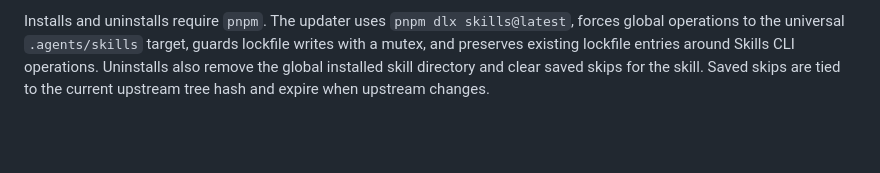
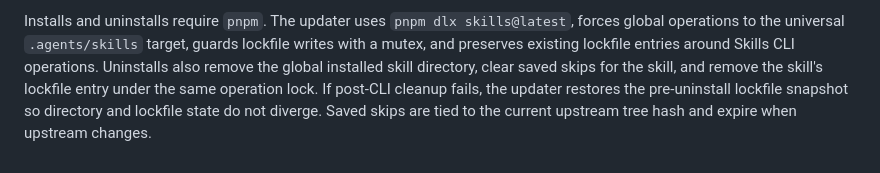
Before and after one commit to Hellfrosted/agents, a Markdown page: README.md, the part around the change. Rendered like a GitHub page; blank space fills up the shorter version.

Commit message:
no-mistakes(document): Document uninstall cleanup guarantees

```diff
--- a/README.md
+++ b/README.md
@@ -155,6 +155,8 @@ Installs and uninstalls require `pnpm`. The updater uses
 `pnpm dlx skills@latest`, forces global operations to the universal
 `.agents/skills` target, guards lockfile writes with a mutex, and preserves
 existing lockfile entries around Skills CLI operations. Uninstalls also remove
-the global installed skill directory and clear saved skips for the skill. Saved
-skips are tied to the current upstream tree hash and expire when upstream
-changes.
+the global installed skill directory, clear saved skips for the skill, and
+remove the skill's lockfile entry under the same operation lock. If post-CLI
+cleanup fails, the updater restores the pre-uninstall lockfile snapshot so
+directory and lockfile state do not diverge. Saved skips are tied to the
+current upstream tree hash and expire when upstream changes.
```
Also changed, not shown: docs/codex-cli-tooling.md (+4 -1 lines).
